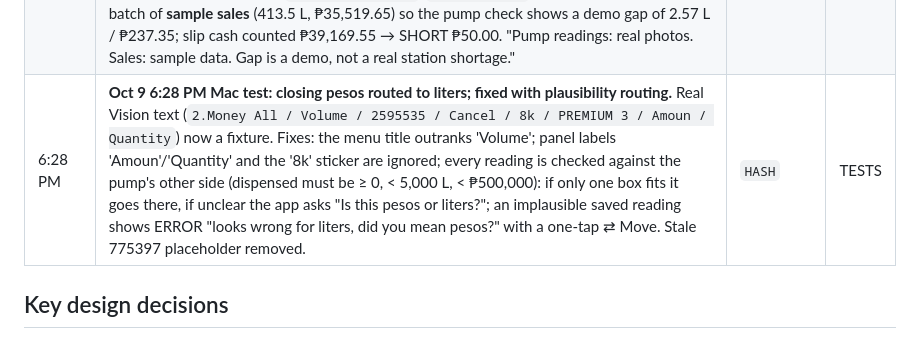
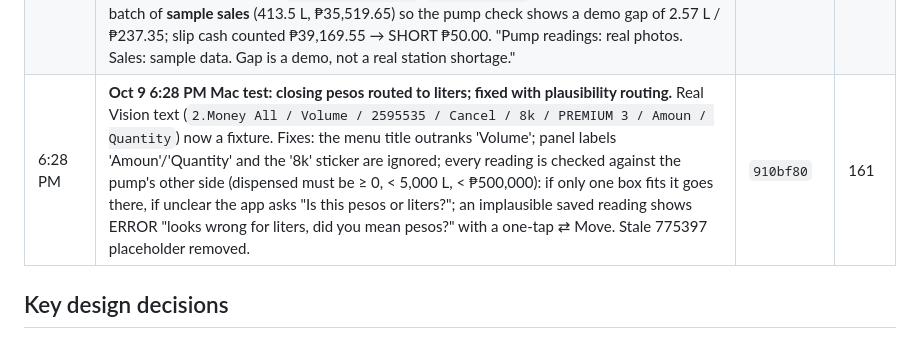
Before and after one commit to bodegasjohnny-sketch/pumplocal, a Markdown page: BUILD_LOG.md, the part around the change. GitHub-like rendering.

Commit message:
BUILD_LOG: 6:28 PM fix hash

```diff
--- a/BUILD_LOG.md
+++ b/BUILD_LOG.md
@@ -78,7 +78,7 @@ Times are git commit times converted to PHT (UTC+8), from `git log`. Several com
 | 5:15 PM | **Switched demo to real JCB pump prices as of Oct 9, 2026** (Premium ₱85.90, Unleaded ₱85.40, Diesel ₱94.50): seed (default and `--demo-empty`), every synthetic sample image (meters, receipt, closing totalizers, closing slip, closing sheet) regenerated with liters × price = amount (rounded half-up), OCR fixtures, tests, DEMO_SCRIPT and README screenshots. Backup tag `demo-v1-before-real-prices` | see git log | 131 |
 | 5:31 PM | **Oct 9 live Mac test found wrong AI wording, so the chip questions now use code templates.** gemma3:4b read the raw counter 13540 as liters, wrote "49,164 liters" and answered "Isa. 1 sales" for Premium liters; fixed questions are now answered by code ("Computed by PumpLocal"), free-form ones still by Gemma, which no longer sees raw counter readings. Same test: Cash showed −₱70.00 because the ₱20 discount was only on the slip; the slip's discount now counts on Confirm (larger of slip vs sales, never both) | see git log | 135 |
 | 6:10 PM | **Oct 9: real Premium 3 totalizer photos added, real shift 416.07 L / ₱35,757 reconciles at ₱85.94/L** (posted ₱85.90, whole-peso counter rounding). Parser reads this pump's screens ("2.Money All" = pesos, "1.Report Oil … lite" = liters with decimals, "3.Type Money / Bank" = pesos); fixtures hand-made from the photos (Tesseract can't read the blue LCD). Demo Day now uses Premium 3, uploaded by hand (no Pump tab thumbnails): each pump card has 📷 Opening photo / 📷 Closing photo buttons; a closing lower than the opening shows "Opening is higher than closing. Swap them?" with a ⇄ Swap button, never a negative sale. Photo samples are now Diesel meter (15 L, ₱1,417.50), Unleaded meter and Diesel receipt; Diesel 2 screens moved to `samples/archive/`. `--demo-empty` seeds a Premium logbook batch of **sample sales** (413.5 L, ₱35,519.65) so the pump check shows a demo gap of 2.57 L / ₱237.35; slip cash counted ₱39,169.55 → SHORT ₱50.00. "Pump readings: real photos. Sales: sample data. Gap is a demo, not a real station shortage." | `950ae65` | 152 |
-| 6:28 PM | **Oct 9 6:28 PM Mac test: closing pesos routed to liters; fixed with plausibility routing.** Real Vision text (`2.Money All / Volume / 2595535 / Cancel / 8k / PREMIUM 3 / Amoun / Quantity`) now a fixture. Fixes: the menu title outranks 'Volume'; panel labels 'Amoun'/'Quantity' and the '8k' sticker are ignored; every reading is checked against the pump's other side (dispensed must be ≥ 0, < 5,000 L, < ₱500,000): if only one box fits it goes there, if unclear the app asks "Is this pesos or liters?"; an implausible saved reading shows ERROR "looks wrong for liters, did you mean pesos?" with a one-tap ⇄ Move. Stale 775397 placeholder removed. | `HASH` | TESTS |
+| 6:28 PM | **Oct 9 6:28 PM Mac test: closing pesos routed to liters; fixed with plausibility routing.** Real Vision text (`2.Money All / Volume / 2595535 / Cancel / 8k / PREMIUM 3 / Amoun / Quantity`) now a fixture. Fixes: the menu title outranks 'Volume'; panel labels 'Amoun'/'Quantity' and the '8k' sticker are ignored; every reading is checked against the pump's other side (dispensed must be ≥ 0, < 5,000 L, < ₱500,000): if only one box fits it goes there, if unclear the app asks "Is this pesos or liters?"; an implausible saved reading shows ERROR "looks wrong for liters, did you mean pesos?" with a one-tap ⇄ Move. Stale 775397 placeholder removed. | `910bf80` | 161 |
 
 ## Key design decisions
 
```
